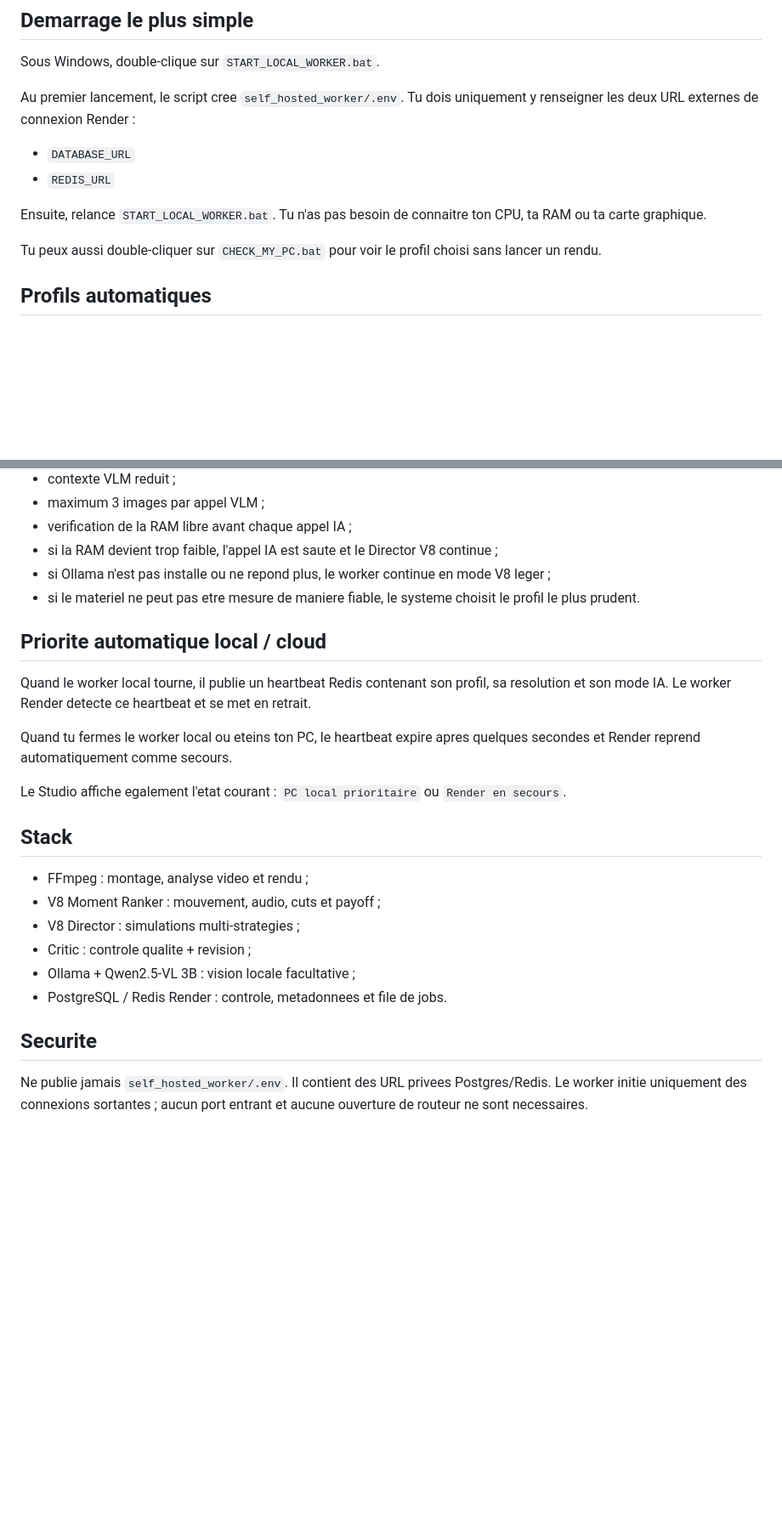
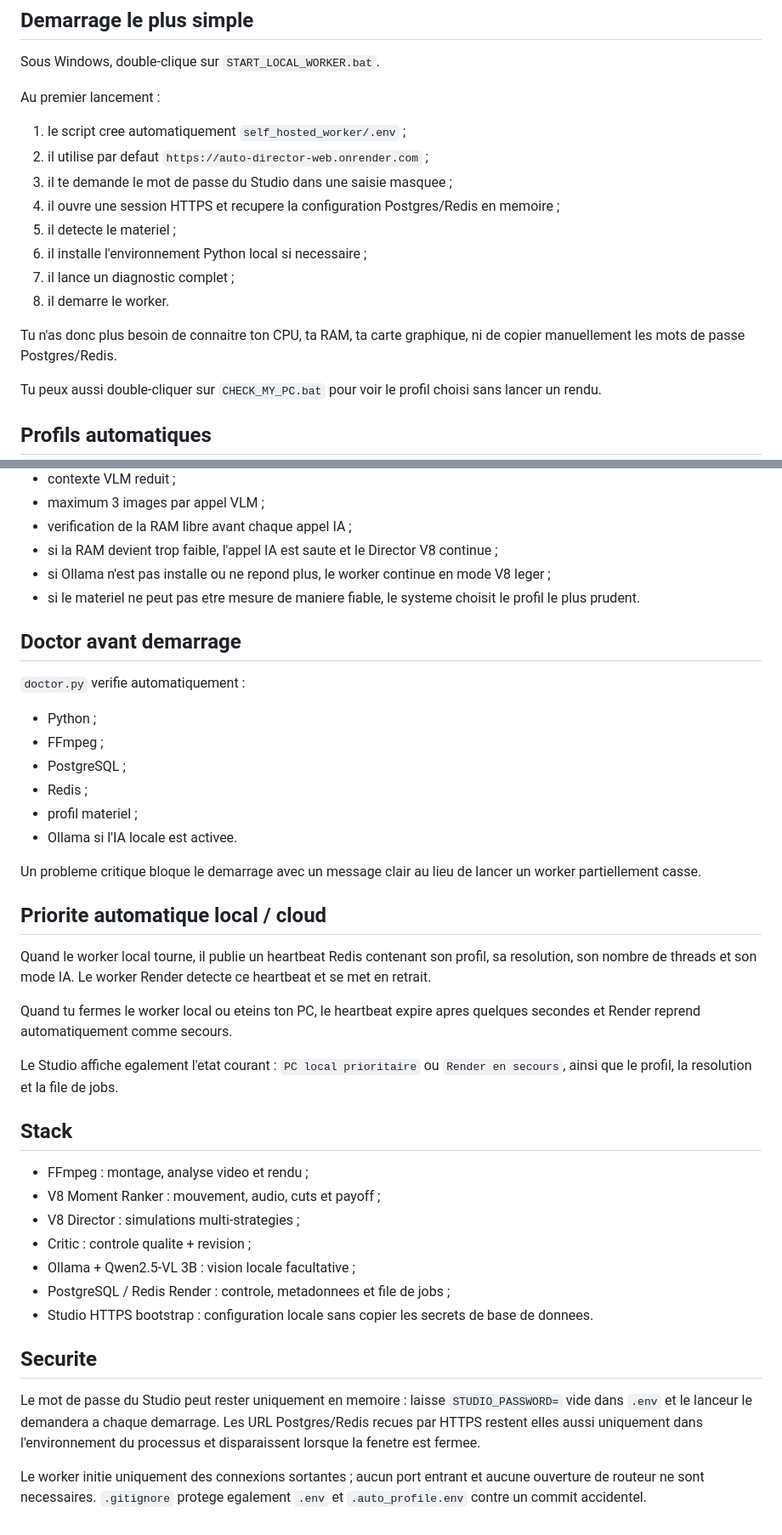
Before and after one commit to antoinealliaume/auto-director, a Markdown page: self_hosted_worker/README.md, 2 parts joined by grey strips. Shown at 85% size. Drawn GitHub-style; blank space fills up the shorter version.

Commit message:
docs(local-worker): switch setup to Studio HTTPS bootstrap

```diff
--- a/self_hosted_worker/README.md
+++ b/self_hosted_worker/README.md
@@ -5,11 +5,17 @@ Ce mode garde le Studio web disponible mais deplace le calcul lourd sur ton PC.
 ## Demarrage le plus simple
 Sous Windows, double-clique sur `START_LOCAL_WORKER.bat`.
 
-Au premier lancement, le script cree `self_hosted_worker/.env`. Tu dois uniquement y renseigner les deux URL externes de connexion Render :
-- `DATABASE_URL`
-- `REDIS_URL`
+Au premier lancement :
+1. le script cree automatiquement `self_hosted_worker/.env` ;
+2. il utilise par defaut `https://auto-director-web.onrender.com` ;
+3. il te demande le mot de passe du Studio dans une saisie masquee ;
+4. il ouvre une session HTTPS et recupere la configuration Postgres/Redis en memoire ;
+5. il detecte le materiel ;
+6. il installe l'environnement Python local si necessaire ;
+7. il lance un diagnostic complet ;
+8. il demarre le worker.
 
-Ensuite, relance `START_LOCAL_WORKER.bat`. Tu n'as pas besoin de connaitre ton CPU, ta RAM ou ta carte graphique.
+Tu n'as donc plus besoin de connaitre ton CPU, ta RAM, ta carte graphique, ni de copier manuellement les mots de passe Postgres/Redis.
 
 Tu peux aussi double-cliquer sur `CHECK_MY_PC.bat` pour voir le profil choisi sans lancer un rendu.
 
@@ -35,12 +41,23 @@ Le bot ne selectionne jamais automatiquement un modele plus gros que 3B et n'act
 - si Ollama n'est pas installe ou ne repond plus, le worker continue en mode V8 leger ;
 - si le materiel ne peut pas etre mesure de maniere fiable, le systeme choisit le profil le plus prudent.
 
+## Doctor avant demarrage
+`doctor.py` verifie automatiquement :
+- Python ;
+- FFmpeg ;
+- PostgreSQL ;
+- Redis ;
+- profil materiel ;
+- Ollama si l'IA locale est activee.
+
+Un probleme critique bloque le demarrage avec un message clair au lieu de lancer un worker partiellement casse.
+
 ## Priorite automatique local / cloud
-Quand le worker local tourne, il publie un heartbeat Redis contenant son profil, sa resolution et son mode IA. Le worker Render detecte ce heartbeat et se met en retrait.
+Quand le worker local tourne, il publie un heartbeat Redis contenant son profil, sa resolution, son nombre de threads et son mode IA. Le worker Render detecte ce heartbeat et se met en retrait.
 
 Quand tu fermes le worker local ou eteins ton PC, le heartbeat expire apres quelques secondes et Render reprend automatiquement comme secours.
 
-Le Studio affiche egalement l'etat courant : `PC local prioritaire` ou `Render en secours`.
+Le Studio affiche egalement l'etat courant : `PC local prioritaire` ou `Render en secours`, ainsi que le profil, la resolution et la file de jobs.
 
 ## Stack
 - FFmpeg : montage, analyse video et rendu ;
@@ -48,7 +65,10 @@ Le Studio affiche egalement l'etat courant : `PC local prioritaire` ou `Render e
 - V8 Director : simulations multi-strategies ;
 - Critic : controle qualite + revision ;
 - Ollama + Qwen2.5-VL 3B : vision locale facultative ;
-- PostgreSQL / Redis Render : controle, metadonnees et file de jobs.
+- PostgreSQL / Redis Render : controle, metadonnees et file de jobs ;
+- Studio HTTPS bootstrap : configuration locale sans copier les secrets de base de donnees.
 
 ## Securite
-Ne publie jamais `self_hosted_worker/.env`. Il contient des URL privees Postgres/Redis. Le worker initie uniquement des connexions sortantes ; aucun port entrant et aucune ouverture de routeur ne sont necessaires.
+Le mot de passe du Studio peut rester uniquement en memoire : laisse `STUDIO_PASSWORD=` vide dans `.env` et le lanceur le demandera a chaque demarrage. Les URL Postgres/Redis recues par HTTPS restent elles aussi uniquement dans l'environnement du processus et disparaissent lorsque la fenetre est fermee.
+
+Le worker initie uniquement des connexions sortantes ; aucun port entrant et aucune ouverture de routeur ne sont necessaires. `.gitignore` protege egalement `.env` et `.auto_profile.env` contre un commit accidentel.
```
